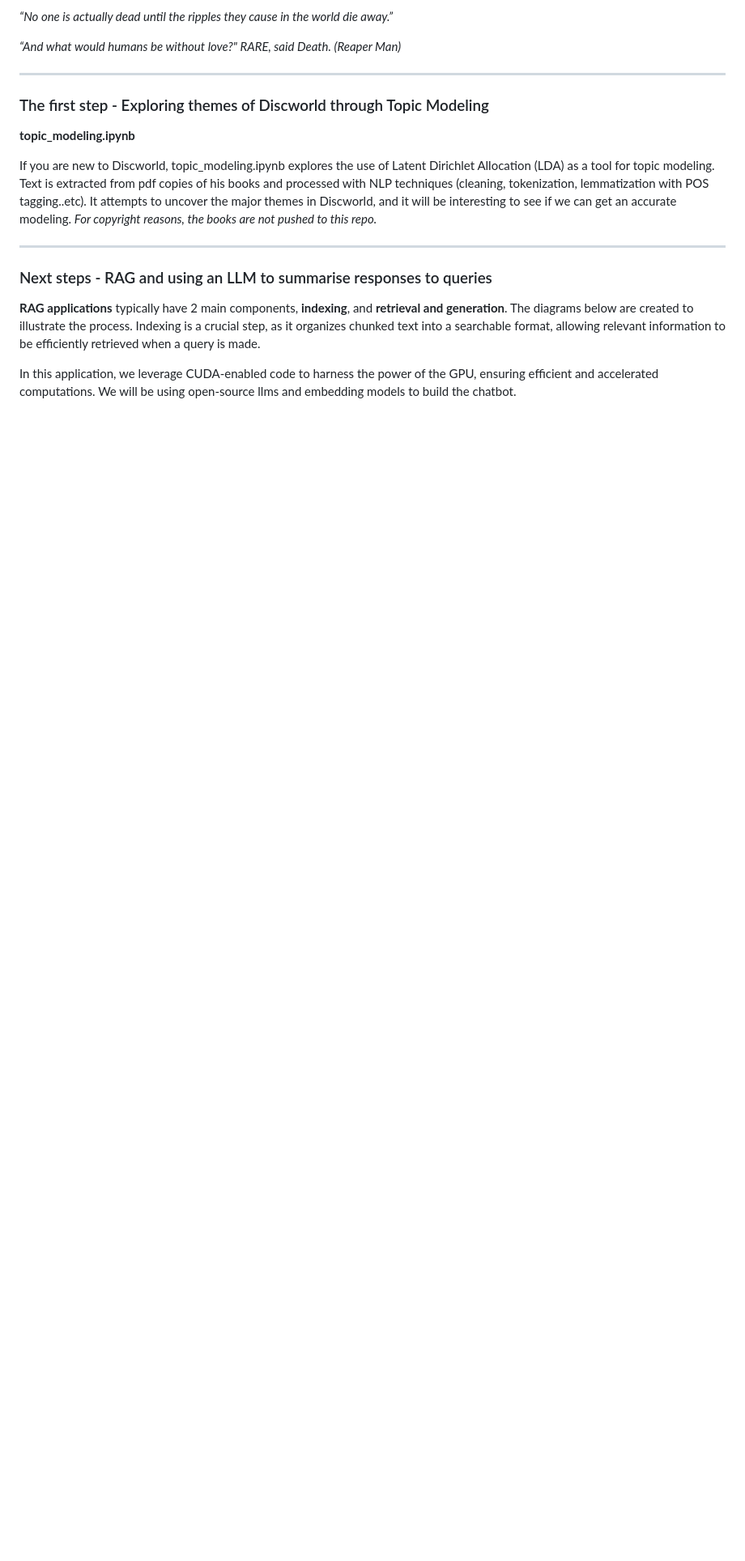
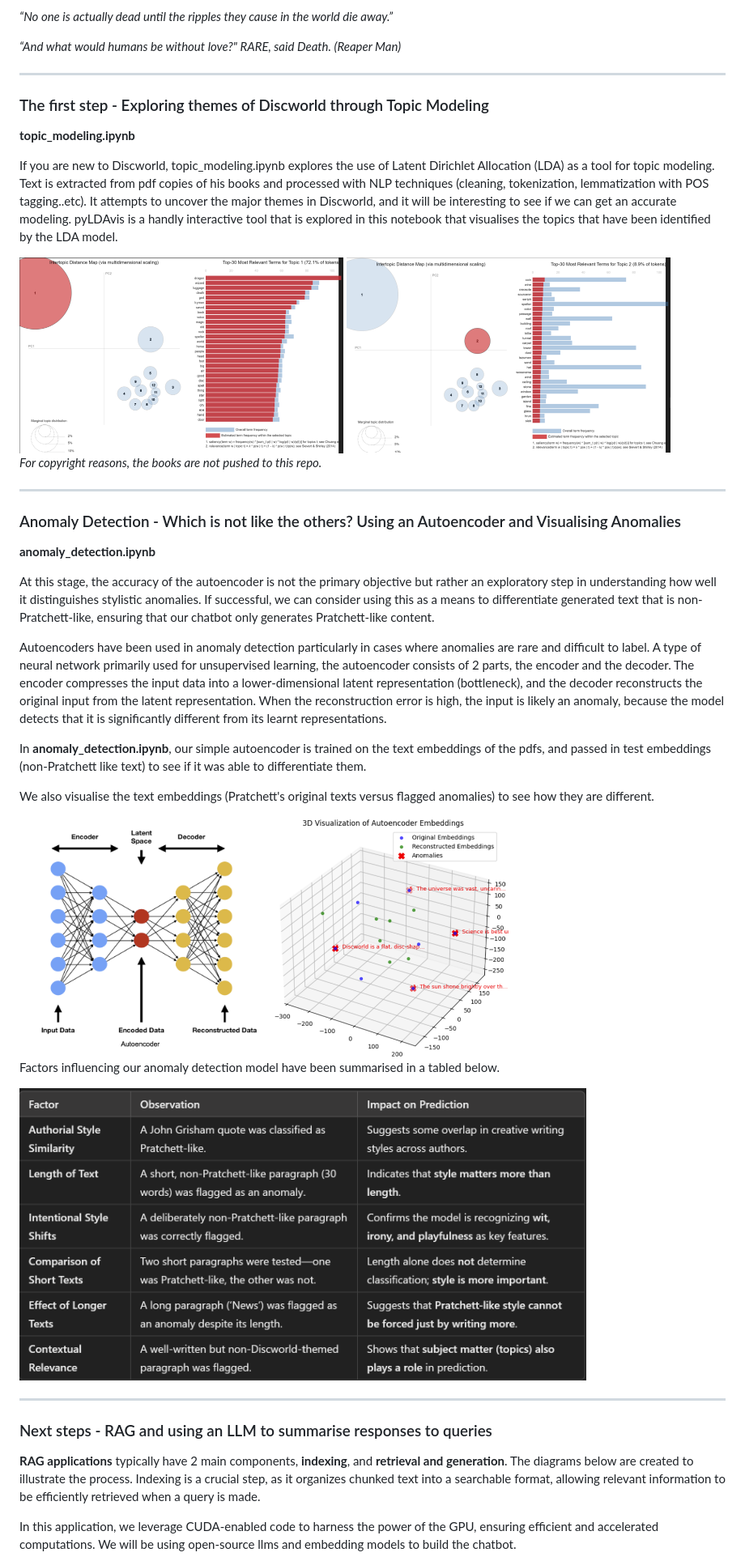
Before and after one commit to LimAnne/The-Librarian.s-Secret, a Markdown page: README.md, the part around one of its changes. Shown at 81% size. Rendered like a GitHub page; pictures changed too: images/autoencoder_embeddings.png (added), images/influencing_autoencoder.png (added); blank space fills up the shorter version.

Commit message:
updated images in readme and summarised results

```diff
--- a/README.md
+++ b/README.md
@@ -20,9 +20,36 @@ Because, as Pratchett himself wrote:
 
 If you are new to Discworld, topic_modeling.ipynb explores the use of Latent Dirichlet Allocation (LDA) as a tool for topic modeling. Text is extracted from pdf copies of his books and processed with NLP techniques (cleaning, tokenization, lemmatization with POS tagging..etc).
 It attempts to uncover the major themes in Discworld, and it will be interesting to see if we can get an accurate modeling.
+pyLDAvis is a handly interactive tool that is explored in this notebook that visualises the topics that have been identified by the LDA model.
+
+<img src="images/circle1.png" width="400" height="250" style="float:left; margin-right:10px;" />
+<img src="images/circle2.png" width="400" height="250" style="display: block; padding-bottom: 20px;" />
+
 *For copyright reasons, the books are not pushed to this repo.*
 
 ---
+### Anomaly Detection - Which is not like the others? Using an Autoencoder and Visualising Anomalies
+
+**anomaly_detection.ipynb**
+
+At this stage, the accuracy of the autoencoder is not the primary objective but rather an exploratory step in understanding how well it distinguishes stylistic anomalies. If successful, we can consider using this as a means to differentiate generated text that is non-Pratchett-like, ensuring that our chatbot only generates Pratchett-like content.
+
+Autoencoders have been used in anomaly detection particularly in cases where anomalies are rare and difficult to label.
+A type of neural network primarily used for unsupervised learning, the autoencoder consists of 2 parts, the encoder and the decoder. The encoder compresses the input data into a lower-dimensional latent representation (bottleneck), and the decoder reconstructs the original input from the latent representation. When the reconstruction error is high, the input is likely an anomaly, because the model detects that it is significantly different from its learnt representations.
+
+In **anomaly_detection.ipynb**, our simple autoencoder is trained on the text embeddings of the pdfs, and passed in test embeddings (non-Pratchett like text) to see if it was able to differentiate them.
+
+We also visualise the text embeddings (Pratchett's original texts versus flagged anomalies) to see how they are different.
+
+<img src="images/autoencoder.png" width="300" height="300" style="float:left; margin-right:10px;" />
+<img src="images/autoencoder_embeddings.png" width="300" height="300" style="display: block; margin-bottom: 10px;" />
+
+Factors influencing our anomaly detection model have been summarised in a tabled below.
+
+<img src="images/influencing_autoencoder.png" width="700" height="400" style="display: block; padding-bottom: 20px;" />
+
+---
+
 ### Next steps - RAG and using an LLM to summarise responses to queries
 
 **RAG applications**
```
Also changed, not shown: other parts of README.md (+1 -1 lines), 2 other files.
